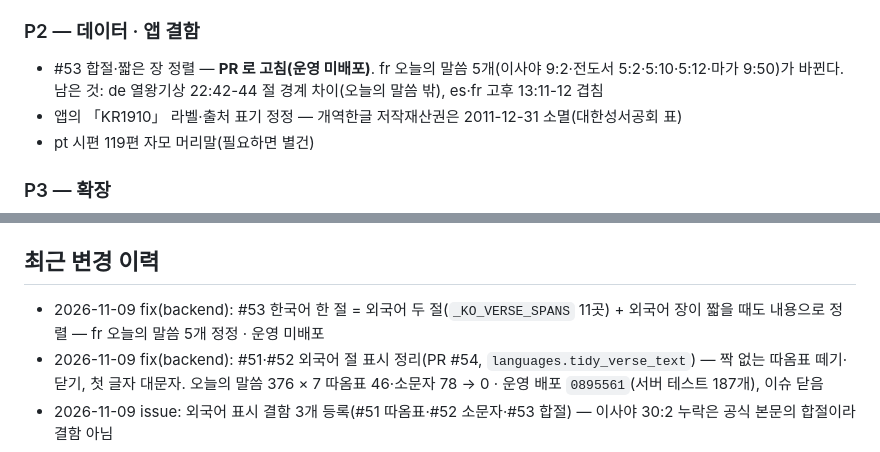
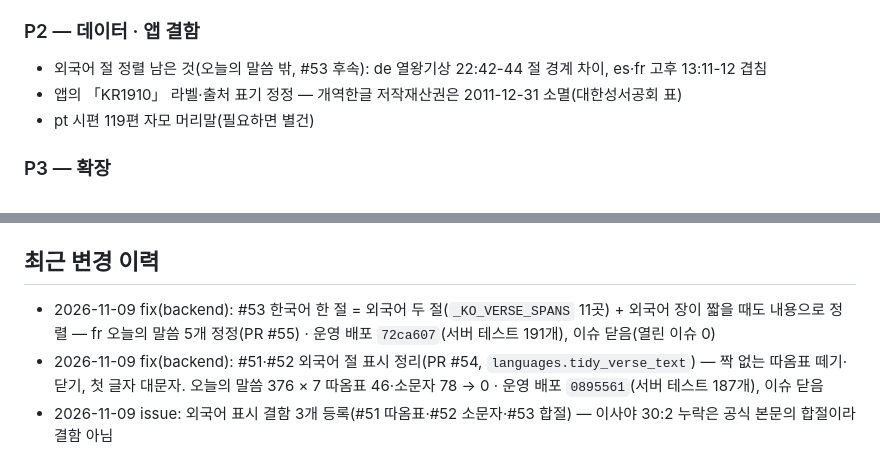
Before and after one commit to sunghong32/WithGod, a Markdown page: docs/STATUS.md, 2 parts joined by grey strips. GitHub-like rendering.

Commit message:
docs: #53 운영 배포 기록

```diff
--- a/docs/STATUS.md
+++ b/docs/STATUS.md
@@ -117,8 +117,7 @@ iOS 는 1.5.0 이 App Store 공개 상태(2026-08-11 릴리스). OTA production
 
 ### P2 — 데이터 · 앱 결함
 
-- #53 합절·짧은 장 정렬 — **PR 로 고침(운영 미배포)**. fr 오늘의 말씀 5개(이사야 9:2·전도서 5:2·5:10·5:12·마가 9:50)가 바뀐다.
-  남은 것: de 열왕기상 22:42-44 절 경계 차이(오늘의 말씀 밖), es·fr 고후 13:11-12 겹침
+- 외국어 절 정렬 남은 것(오늘의 말씀 밖, #53 후속): de 열왕기상 22:42-44 절 경계 차이, es·fr 고후 13:11-12 겹침
 - 앱의 「KR1910」 라벨·출처 표기 정정 — 개역한글 저작재산권은 2011-12-31 소멸(대한성서공회 표)
 - pt 시편 119편 자모 머리말(필요하면 별건)
 
@@ -139,7 +138,7 @@ iOS 는 1.5.0 이 App Store 공개 상태(2026-08-11 릴리스). OTA production
 
 ## 최근 변경 이력
 
-- 2026-11-09 fix(backend): #53 한국어 한 절 = 외국어 두 절(`_KO_VERSE_SPANS` 11곳) + 외국어 장이 짧을 때도 내용으로 정렬 — fr 오늘의 말씀 5개 정정 · 운영 미배포
+- 2026-11-09 fix(backend): #53 한국어 한 절 = 외국어 두 절(`_KO_VERSE_SPANS` 11곳) + 외국어 장이 짧을 때도 내용으로 정렬 — fr 오늘의 말씀 5개 정정(PR #55) · 운영 배포 `72ca607`(서버 테스트 191개), 이슈 닫음(열린 이슈 0)
 - 2026-11-09 fix(backend): #51·#52 외국어 절 표시 정리(PR #54, `languages.tidy_verse_text`) — 짝 없는 따옴표 떼기·닫기, 첫 글자 대문자. 오늘의 말씀 376 × 7 따옴표 46·소문자 78 → 0 · 운영 배포 `0895561`(서버 테스트 187개), 이슈 닫음
 - 2026-11-09 issue: 외국어 표시 결함 3개 등록(#51 따옴표·#52 소문자·#53 합절) — 이사야 30:2 누락은 공식 본문의 합절이라 결함 아님
 - 2026-11-09 deploy(backend): PR 9개(#36~#41·#45·#46·#48) 운영 배포 `da6df40` + es 인덱스 교체 — 서버 테스트 177개, 무효 토큰 32개 정리, 이슈 10개 닫음
```
